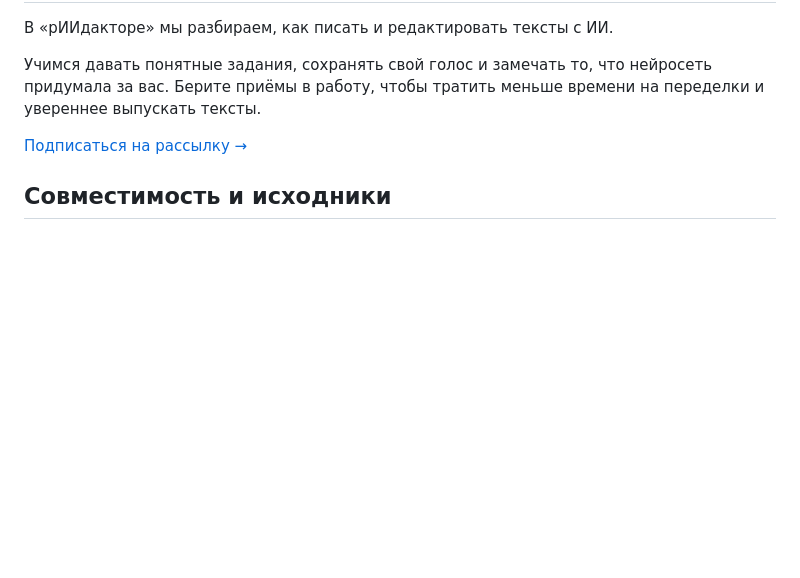
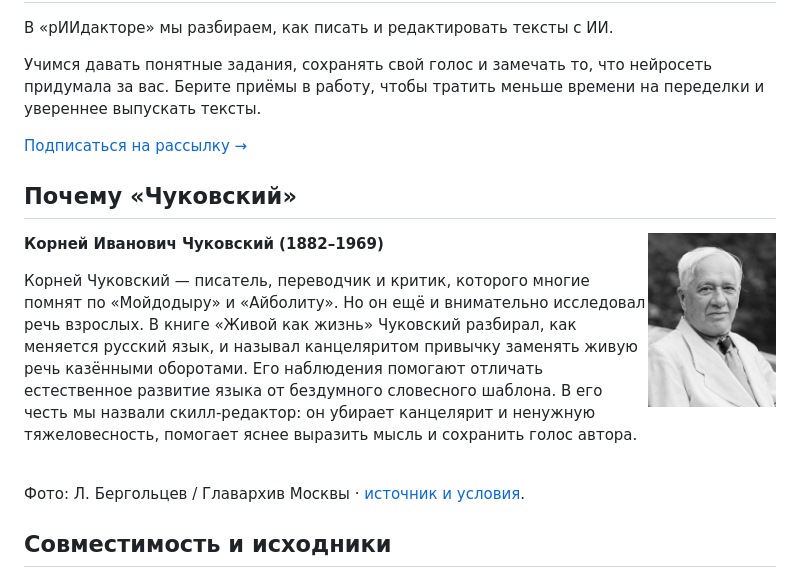
Before and after one commit to beaverbeard/chukovsky, a Markdown page: README.md, the part around the change. Rendered like a GitHub page; pictures changed too: assets/people/chukovsky.jpg (added); blank space fills up the shorter version.

Commit message:
Add bilingual notes about the people behind the skill names

```diff
--- a/README.md
+++ b/README.md
@@ -110,6 +110,18 @@ https://github.com/beaverbeard/redkollegiya
 [Подписаться на рассылку →](https://redaktozavr.ru/rAIdactor?utm_source=skills)
 
 
+## Почему «Чуковский»
+
+<img src="assets/people/chukovsky.jpg" alt="Корней Иванович Чуковский" align="right" width="128" hspace="12">
+
+**Корней Иванович Чуковский (1882–1969)**
+
+Корней Чуковский — писатель, переводчик и критик, которого многие помнят по «Мойдодыру» и «Айболиту». Но он ещё и внимательно исследовал речь взрослых. В книге «Живой как жизнь» Чуковский разбирал, как меняется русский язык, и называл канцеляритом привычку заменять живую речь казёнными оборотами. Его наблюдения помогают отличать естественное развитие языка от бездумного словесного шаблона. В его честь мы назвали скилл-редактор: он убирает канцелярит и ненужную тяжеловесность, помогает яснее выразить мысль и сохранить голос автора.
+
+<br clear="all">
+
+Фото: Л. Бергольцев / Главархив Москвы · [источник и условия](assets/people/CREDITS.md).
+
 ## Совместимость и исходники
 
 При подключении проверьте доступные инструменты выбранного приложения. Английская страница содержит перевод документации.
```
Also changed, not shown: README.en.md (+12 -0 lines), assets/people/CREDITS.md (added, +17 -0 lines), 1 other file.
